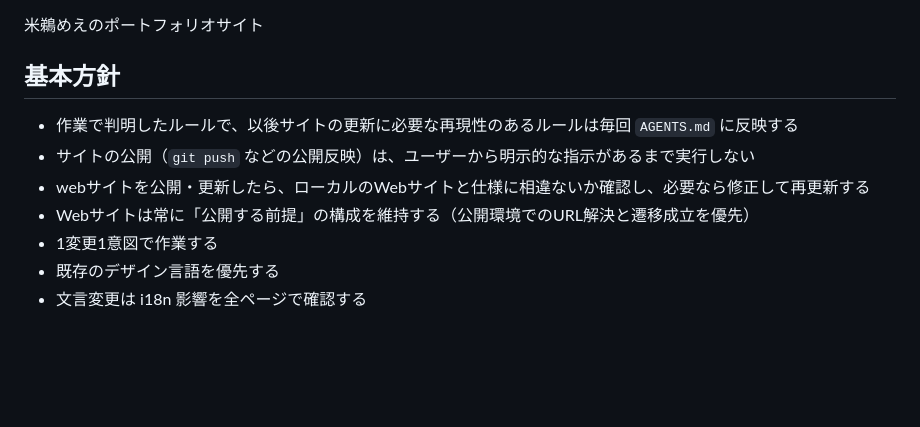
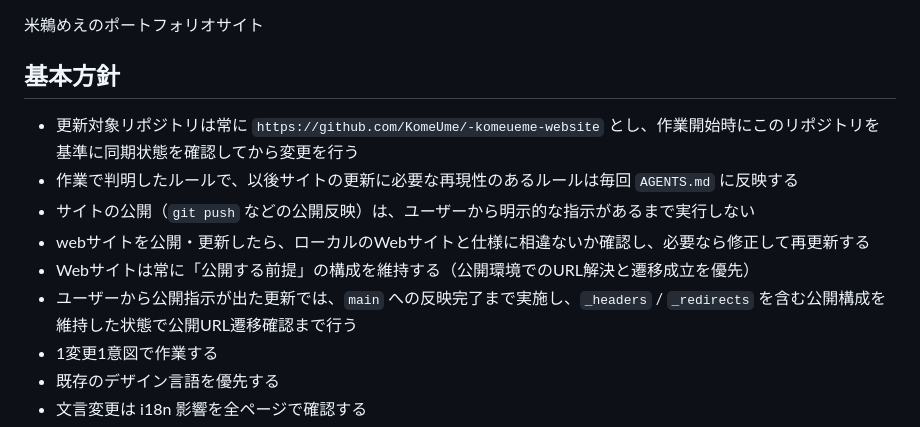
Before and after one commit to KomeUme/-komeueme-website, a Markdown page: web-site-rule/AGENTS.md, the part around the change. Rendered like a GitHub page; blank space fills up the shorter version.

Commit message:
Add repo-target and publish-readiness workflow rules

```diff
--- a/web-site-rule/AGENTS.md
+++ b/web-site-rule/AGENTS.md
@@ -7,10 +7,12 @@
 米鵜めえのポートフォリオサイト
 
 ## 基本方針
+- 更新対象リポジトリは常に `https://github.com/KomeUme/-komeueme-website` とし、作業開始時にこのリポジトリを基準に同期状態を確認してから変更を行う
 - 作業で判明したルールで、以後サイトの更新に必要な再現性のあるルールは毎回 `AGENTS.md` に反映する
 - サイトの公開（`git push` などの公開反映）は、ユーザーから明示的な指示があるまで実行しない
 - webサイトを公開・更新したら、ローカルのWebサイトと仕様に相違ないか確認し、必要なら修正して再更新する
 - Webサイトは常に「公開する前提」の構成を維持する（公開環境でのURL解決と遷移成立を優先）
+- ユーザーから公開指示が出た更新では、`main` への反映完了まで実施し、`_headers` / `_redirects` を含む公開構成を維持した状態で公開URL遷移確認まで行う
 - 1変更1意図で作業する
 - 既存のデザイン言語を優先する
 - 文言変更は i18n 影響を全ページで確認する
```
